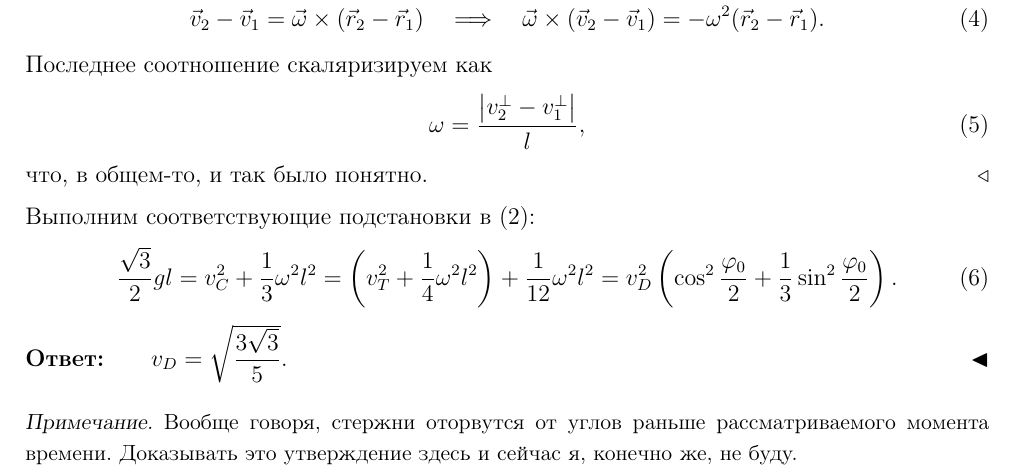
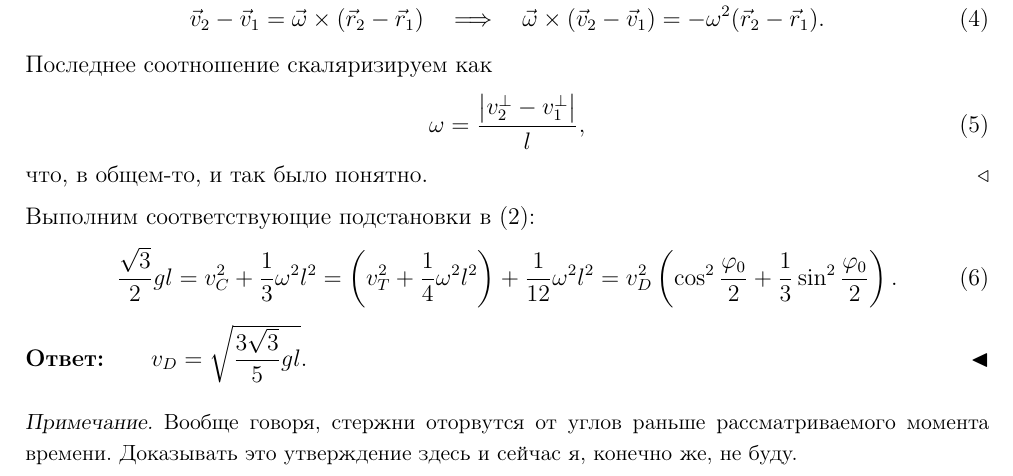
Before and after one commit to AlisanK/mipt3.mech, a LaTeX document (task1/week6.tex): part of page 1 of 4, cut so that both start at the same text. Compiled offline with pdfLaTeX.

Commit message:
Closes #5

```diff
--- a/task1/week6.tex
+++ b/task1/week6.tex
@@ -59,7 +59,7 @@ $\triangleright$ Пусть концы~$\vec r_1$ и~$\vec r_2$ однородн
         = v_D^2 \left(\cos^2\frac{\varphi_0}{2}
             + \frac{1}{3} \sin^2\frac{\varphi_0}{2}\right).
 \end{gather}
-\textbf{Ответ:}\qquad $v_D = \sqrt{\dfrac{3\sqrt{3}}{5}}$.
+\textbf{Ответ:}\qquad $v_D = \sqrt{\dfrac{3\sqrt{3}}{5} gl}$.
 \hfill $\blacktriangleleft$
 
 \bigskip
```
Also changed, not shown: pdf/week6.pdf.
